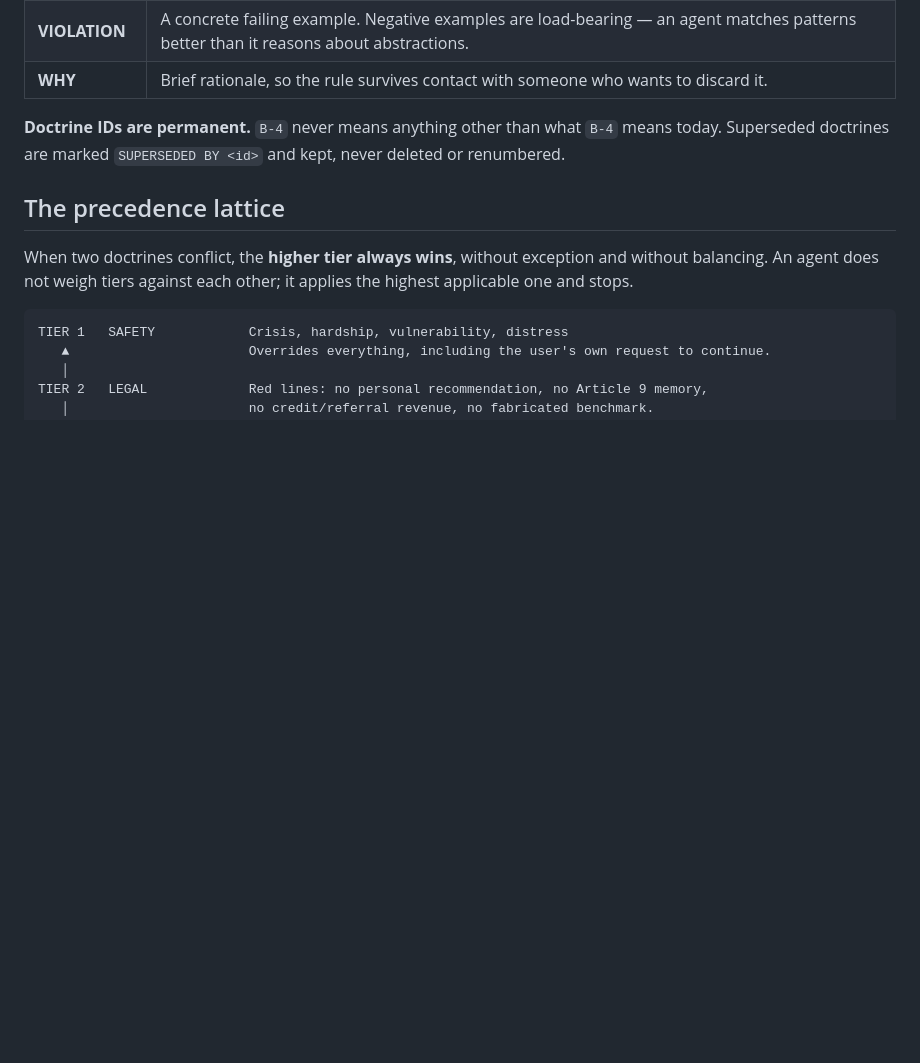
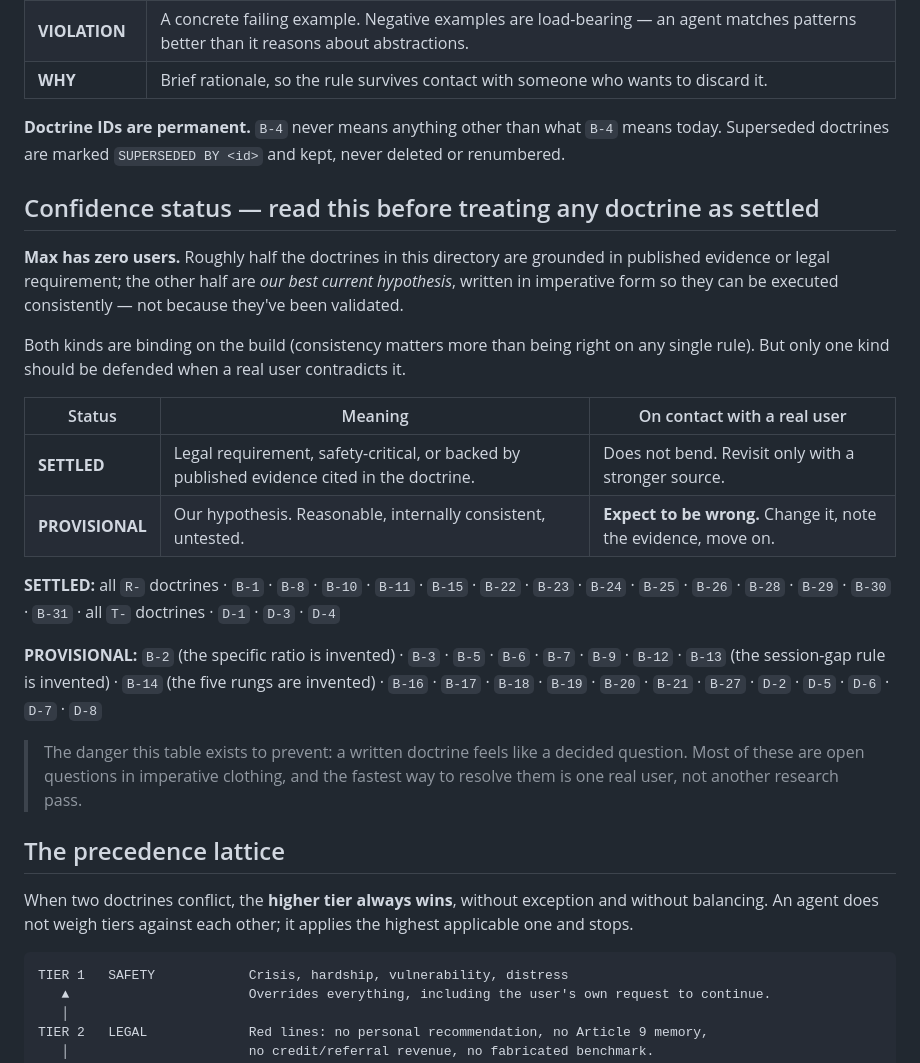
Before and after one commit to moamers/max, a Markdown page: docs/principles/00-precedence.md, the part around the change. GitHub-like rendering; blank space fills up the shorter version.

```diff
--- a/docs/principles/00-precedence.md
+++ b/docs/principles/00-precedence.md
@@ -15,6 +15,23 @@ Every doctrine in this directory has the same shape, so it can be executed witho
 | **WHY** | Brief rationale, so the rule survives contact with someone who wants to discard it. |
 
 **Doctrine IDs are permanent.** `B-4` never means anything other than what `B-4` means today. Superseded doctrines are marked `SUPERSEDED BY <id>` and kept, never deleted or renumbered.
+
+## Confidence status — read this before treating any doctrine as settled
+
+**Max has zero users.** Roughly half the doctrines in this directory are grounded in published evidence or legal requirement; the other half are *our best current hypothesis*, written in imperative form so they can be executed consistently — not because they've been validated.
+
+Both kinds are binding on the build (consistency matters more than being right on any single rule). But only one kind should be defended when a real user contradicts it.
+
+| Status | Meaning | On contact with a real user |
+|---|---|---|
+| **SETTLED** | Legal requirement, safety-critical, or backed by published evidence cited in the doctrine. | Does not bend. Revisit only with a stronger source. |
+| **PROVISIONAL** | Our hypothesis. Reasonable, internally consistent, untested. | **Expect to be wrong.** Change it, note the evidence, move on. |
+
+**SETTLED:** all `R-` doctrines · `B-1` · `B-8` · `B-10` · `B-11` · `B-15` · `B-22` · `B-23` · `B-24` · `B-25` · `B-26` · `B-28` · `B-29` · `B-30` · `B-31` · all `T-` doctrines · `D-1` · `D-3` · `D-4`
+
+**PROVISIONAL:** `B-2` (the specific ratio is invented) · `B-3` · `B-5` · `B-6` · `B-7` · `B-9` · `B-12` · `B-13` (the session-gap rule is invented) · `B-14` (the five rungs are invented) · `B-16` · `B-17` · `B-18` · `B-19` · `B-20` · `B-21` · `B-27` · `D-2` · `D-5` · `D-6` · `D-7` · `D-8`
+
+> The danger this table exists to prevent: a written doctrine feels like a decided question. Most of these are open questions in imperative clothing, and the fastest way to resolve them is one real user, not another research pass.
 
 ## The precedence lattice
 
```
Also changed, not shown: docs/00-open-decisions.md (added, +105 -0 lines), docs/README.md (+2 -0 lines).
